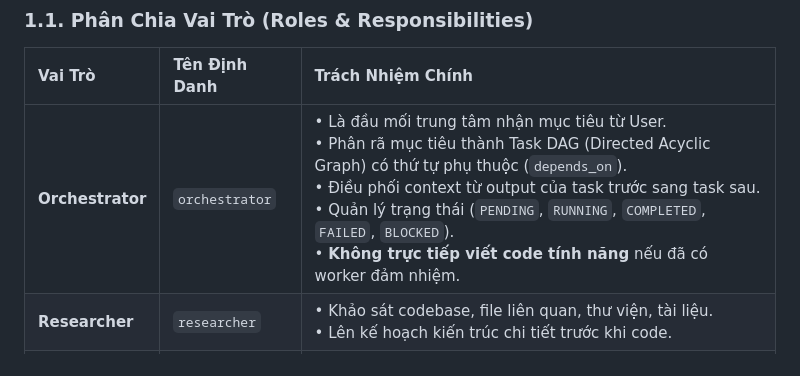
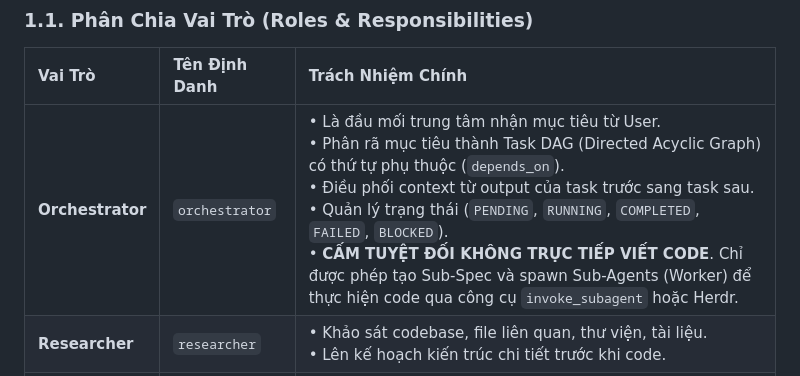
Before and after one commit to Khanhduong123/herness_agent, a Markdown page: Agent.md, the part around the change. GitHub-like rendering.

```diff
--- a/Agent.md
+++ b/Agent.md
@@ -31,7 +31,7 @@ graph TD
 
 | Vai Trò | Tên Định Danh | Trách Nhiệm Chính |
 | :--- | :--- | :--- |
-| **Orchestrator** | `orchestrator` | • Là đầu mối trung tâm nhận mục tiêu từ User.<br/>• Phân rã mục tiêu thành Task DAG (Directed Acyclic Graph) có thứ tự phụ thuộc (`depends_on`).<br/>• Điều phối context từ output của task trước sang task sau.<br/>• Quản lý trạng thái (`PENDING`, `RUNNING`, `COMPLETED`, `FAILED`, `BLOCKED`).<br/>• **Không trực tiếp viết code tính năng** nếu đã có worker đảm nhiệm. |
+| **Orchestrator** | `orchestrator` | • Là đầu mối trung tâm nhận mục tiêu từ User.<br/>• Phân rã mục tiêu thành Task DAG (Directed Acyclic Graph) có thứ tự phụ thuộc (`depends_on`).<br/>• Điều phối context từ output của task trước sang task sau.<br/>• Quản lý trạng thái (`PENDING`, `RUNNING`, `COMPLETED`, `FAILED`, `BLOCKED`).<br/>• **CẤM TUYỆT ĐỐI KHÔNG TRỰC TIẾP VIẾT CODE**. Chỉ được phép tạo Sub-Spec và spawn Sub-Agents (Worker) để thực hiện code qua công cụ `invoke_subagent` hoặc Herdr. |
 | **Researcher** | `researcher` | • Khảo sát codebase, file liên quan, thư viện, tài liệu.<br/>• Lên kế hoạch kiến trúc chi tiết trước khi code. |
 | **Coder** | `coder` | • Viết code tính năng sạch sẽ, tuân thủ chặt chẽ tiêu chuẩn PEP 8 và Typing.<br/>• Chỉ chỉnh sửa trong phạm vi task được giao, không sửa lan man ngoài phạm vi. |
 | **Tester** | `tester` | • Viết unit test, integration test với `pytest` và `pytest-asyncio`.<br/>• Chạy test và bảo đảm 100% test pass trước khi chuyển giao. |
```
Also changed, not shown: AGENTS.md (+1 -1 lines).
